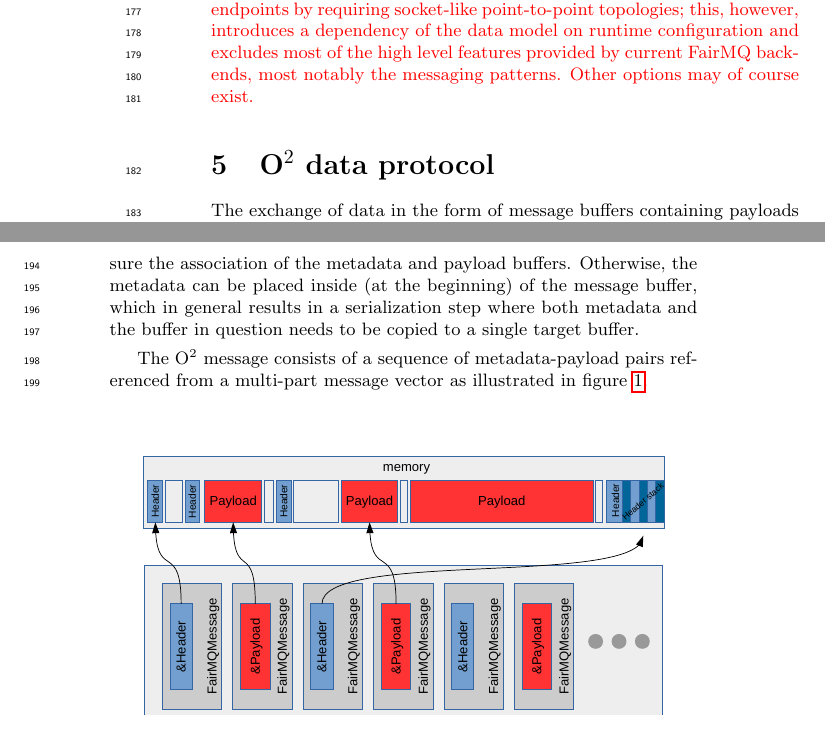
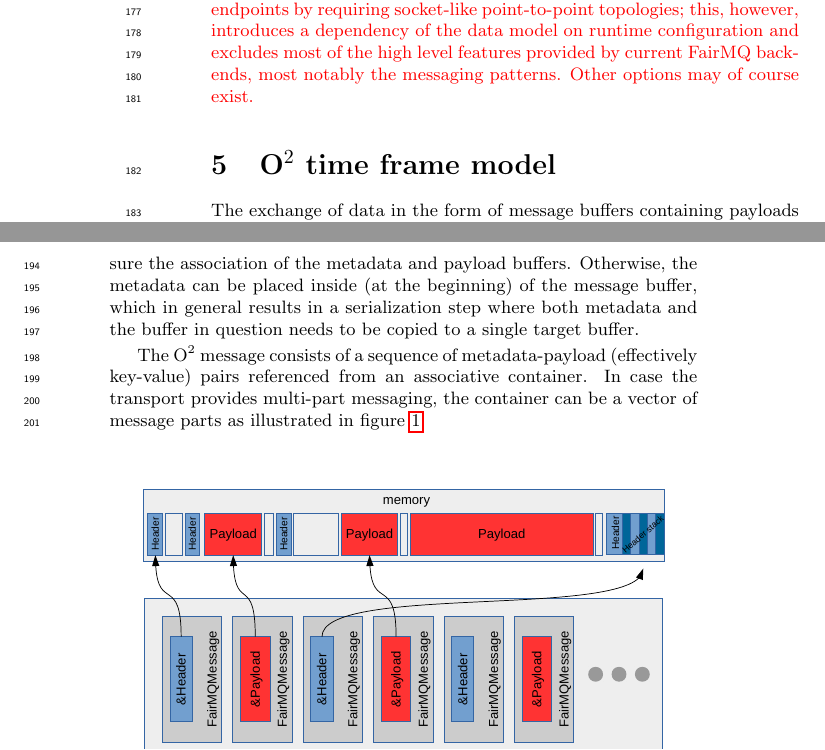
Before and after one commit to mkrzewic/ALICEO2DataModel, a LaTeX document (O2DataModel.tex): two parts of pages 4 and 5 of 10, joined at a grey line, cut so that both start at the same text. Compiled offline with pdfLaTeX.

Commit message:
Slight rewording

```diff
--- a/O2DataModel.tex
+++ b/O2DataModel.tex
@@ -150,13 +150,13 @@ In the case zero-copy vectored IO is not supported by the transport layer, compr
 Another option, if a zero-copy approach is needed, is to prevent the queues from multiplexing and load balancing messages to/from different endpoints by requiring socket-like point-to-point topologies; this, however, introduces a dependency of the data model on runtime configuration and excludes most of the high level features provided by current FairMQ backends, most notably the messaging patterns. Other options may of course exist.
 }
 
-\section{\O2 data protocol}
+\section{\O2 time frame model}
 
 The exchange of data in the form of message buffers containing payloads of various types some of which may be flat and others possibly serialized outside of the built-in type system calls for a uniform metadata model which will allow efficient selection (navigation) and type safety within a single software framework.
 Each buffer associated to a single data set is described by metadata containing the information about e.g. the content type of the associated buffer, it's origin and serialization strategy. In order to consistently support buffers containing raw data, serialized representations and flat structures, the metadata is encoded separately from the associated payload.
 If vectored IO is supported, the metadata can be contained within a separate message part and the transport layer will ensure the association of the metadata and payload buffers. Otherwise, the metadata can be placed inside (at the beginning) of the message buffer, which in general results in a serialization step where both metadata and the buffer in question needs to be copied to a single target buffer.
 
-The \O2 message consists of a sequence of metadata-payload pairs referenced from a multi-part message vector as illustrated in figure \ref{fig:o2message}.
+The \O2 message consists of a sequence of metadata-payload (effectively key-value) pairs referenced from an associative container. In case the transport provides multi-part messaging, the container can be a vector of message parts as illustrated in figure \ref{fig:o2message}.
 
 \begin{figure}[h]
   \centering
```
Also changed, not shown: O2DataModel.tex (2 more changed lines).
